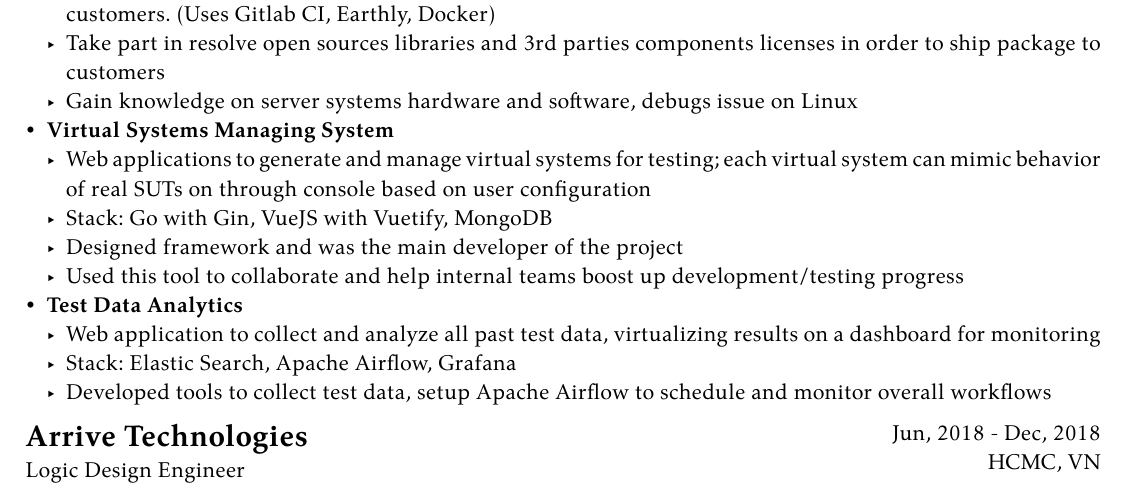
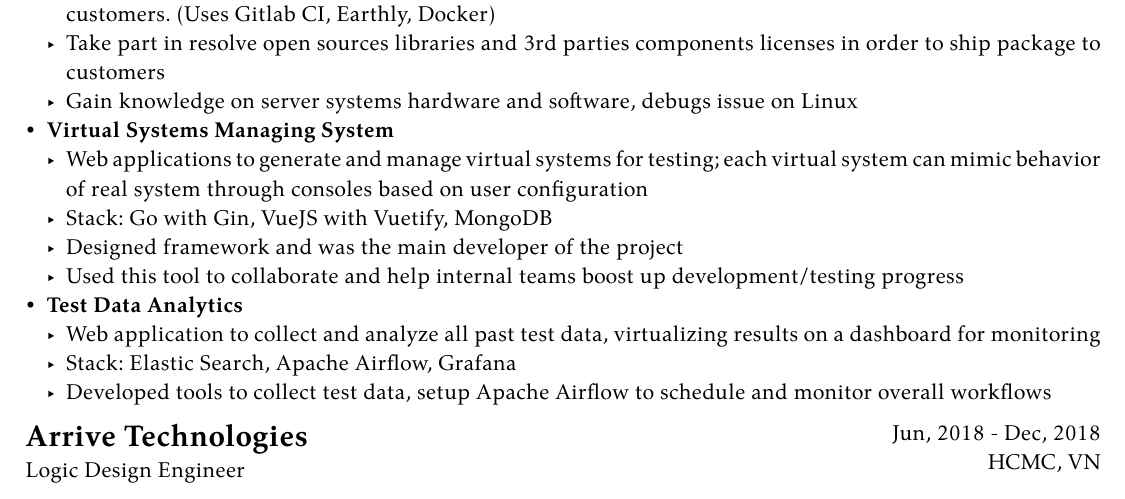
Before and after one commit to nhuongmh/nhuongmh.cv, a Typst document (cv_1.typ, which reads data.typ): part of page 1 of 2, cut so that both start at the same text. Compiled offline with Typst 0.15; a missing font is replaced by an installed copy or a similar font.

Commit message:
update cv Jun 24, software backend engineer

```diff
--- a/data.typ
+++ b/data.typ
@@ -88,7 +88,7 @@
     - Take part in resolve open sources libraries and 3rd parties components licenses in order to ship package to customers
     - Gain knowledge on server systems hardware and software, debugs issue on Linux
   - *Virtual Systems Managing System*
-    - Web applications to generate and manage virtual systems for testing; each virtual system can mimic behavior of real SUTs on through console based on user configuration
+    - Web applications to generate and manage virtual systems for testing; each virtual system can mimic behavior of real system through consoles based on user configuration
     - Stack: Go with Gin, VueJS with Vuetify, MongoDB
     - Designed framework and was the main developer of the project
     - Used this tool to collaborate and help internal teams boost up development/testing progress
```
Also changed, not shown: output/nhuong.hoang_se_jun24.pdf.
